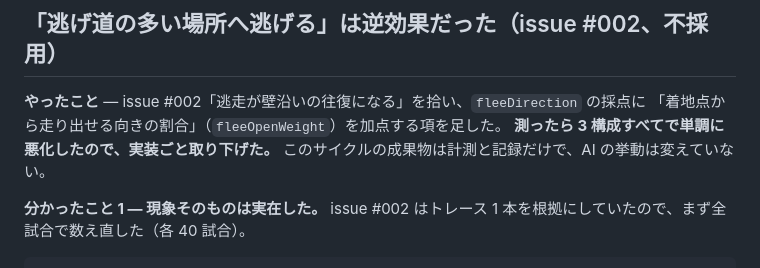
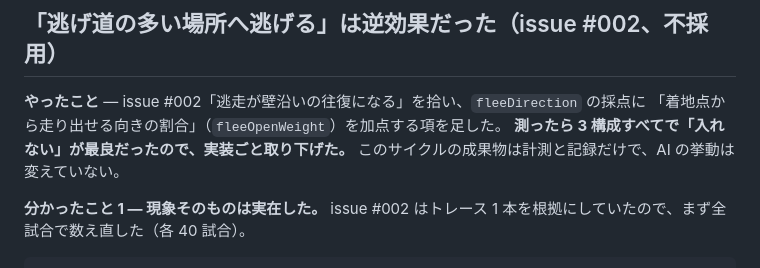
Before and after one commit to murakichi/hide-seek-3d, a Markdown page: docs/journal/2026-08-11.md, the part around the change. GitHub-like rendering.

```diff
--- a/docs/journal/2026-08-11.md
+++ b/docs/journal/2026-08-11.md
@@ -4,7 +4,7 @@
 
 **やったこと** — issue #002「逃走が壁沿いの往復になる」を拾い、`fleeDirection` の採点に
 「着地点から走り出せる向きの割合」（`fleeOpenWeight`）を加点する項を足した。
-**測ったら 3 構成すべてで単調に悪化したので、実装ごと取り下げた。**
+**測ったら 3 構成すべてで「入れない」が最良だったので、実装ごと取り下げた。**
 このサイクルの成果物は計測と記録だけで、AI の挙動は変えていない。
 
 **分かったこと 1 — 現象そのものは実在した。**
```
Also changed, not shown: docs/balance-log.md (+3 -1 lines), docs/issues/002-flee-runs-laps-along-wall.md (+3 -1 lines).
